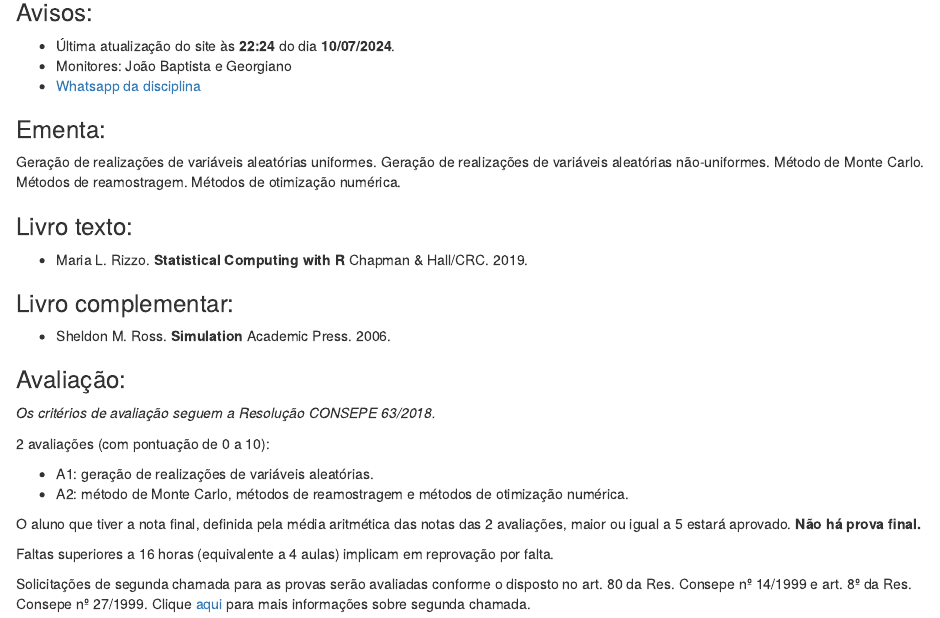
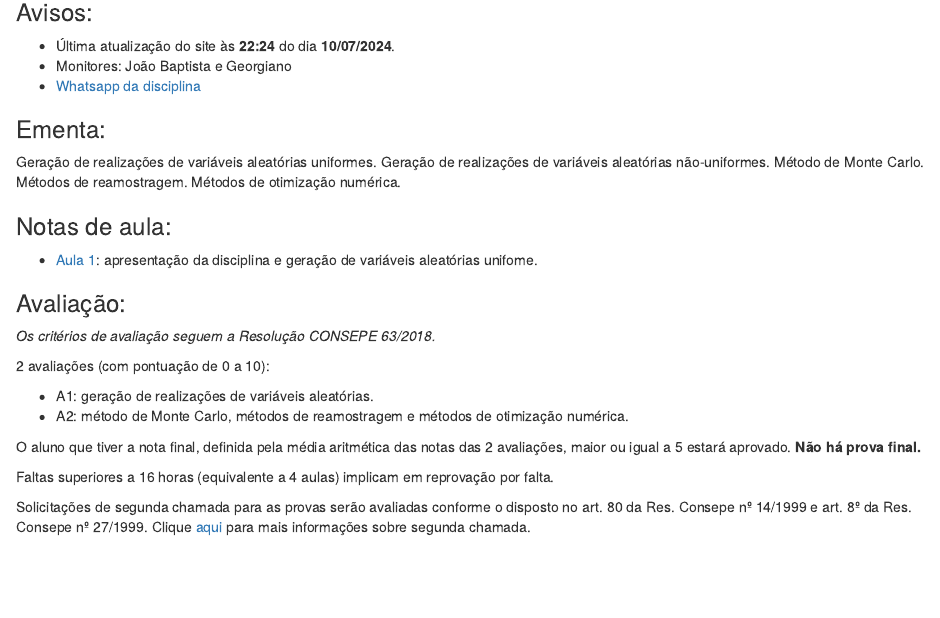
Before and after one commit to julianobortolini/ec, an R Markdown document (index.Rmd): the page in a window 1100 px wide, from 170 px down. Rendered offline with R 4.5, knitr and Pandoc, with nearby package versions.

Commit message:
atualizacao site 10-7-24

```diff
--- a/index.Rmd
+++ b/index.Rmd
@@ -22,13 +22,9 @@ output: html_document
 
 Geração de realizações de variáveis aleatórias uniformes. Geração de realizações de variáveis aleatórias não-uniformes. Método de Monte Carlo. Métodos de reamostragem. Métodos de otimização numérica.
 
-### Livro texto:
+### Notas de aula:
 
--   Maria L. Rizzo. **Statistical Computing with R** Chapman & Hall/CRC. 2019.
-
-### Livro complementar:
-
--   Sheldon M. Ross. **Simulation** Academic Press. 2006.
+- [Aula 1](): apresentação da disciplina e geração de variáveis aleatórias unifome.
 
 ### Avaliação:
 
```
Also changed, not shown: index.html, index.Rmd (10 more changed lines).
